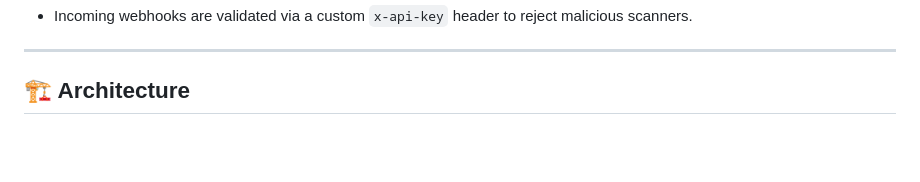
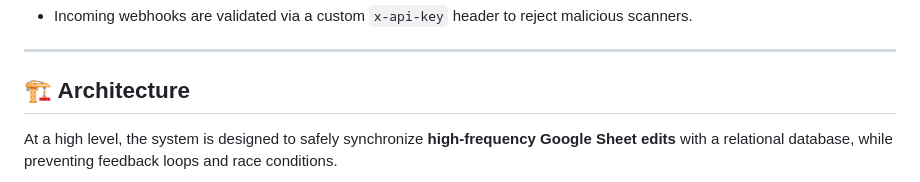
Before and after one commit to daksh26tiku/Superjoin-synced, a Markdown page: README.md, the part around one of its changes. GitHub-like rendering; blank space fills up the shorter version.

````diff
--- a/README.md
+++ b/README.md
@@ -51,5 +51,7 @@ Directly connecting a user-facing interface (Sheets) to a database is fragile; t
 
 ## 🏗️ Architecture
 
+At a high level, the system is designed to safely synchronize **high-frequency Google Sheet edits** with a relational database, while preventing feedback loops and race conditions.
+
 ```mermaid
 graph LR
````
Also changed, not shown: other parts of README.md (+66 -25 lines).
